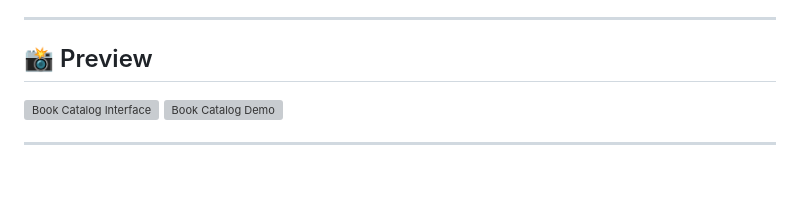
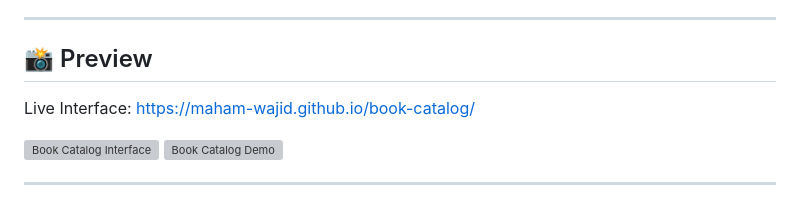
Before and after one commit to Maham-Wajid/book-catalog, a Markdown page: README.md, the part around the change. GitHub-like rendering; blank space fills up the shorter version; grey boxes are pictures that could not be loaded.

Commit message:
Added live url link in Read me

```diff
--- a/README.md
+++ b/README.md
@@ -5,6 +5,8 @@ A full-stack CRUD application to manage a book catalog with a modern, interactiv
 ---
 
 ## 📸 Preview
+
+Live Interface: https://maham-wajid.github.io/book-catalog/
 
 ![Book Catalog Interface](screenshots/book-catalog.png)
 ![Book Catalog Demo](screenshots/book-catalog-demo.mov)
```
